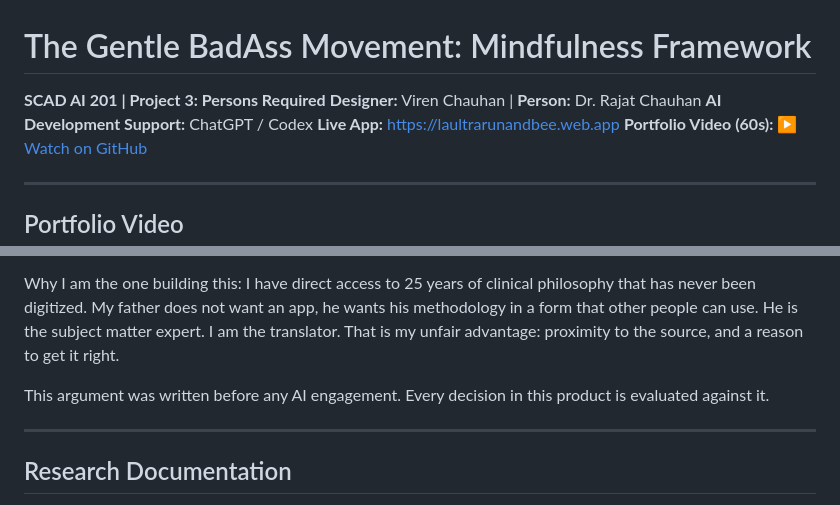
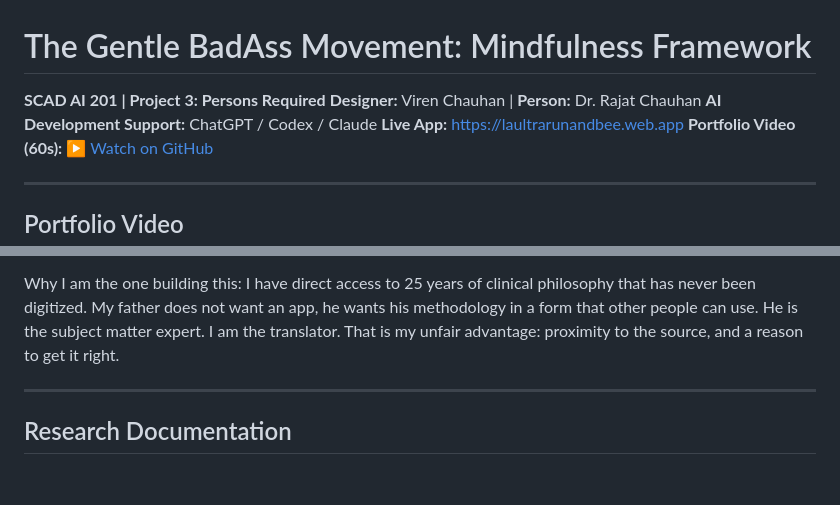
Before and after one commit to VirenChauhan19/The-Gentle-BadAss-Movement-Mindfulness-Framework, a Markdown page: README.md, 2 parts joined by grey strips. GitHub-like rendering; blank space fills up the shorter version.

```diff
--- a/README.md
+++ b/README.md
@@ -2,7 +2,7 @@
 
 **SCAD AI 201 | Project 3: Persons Required**
 **Designer:** Viren Chauhan | **Person:** Dr. Rajat Chauhan
-**AI Development Support:** ChatGPT / Codex
+**AI Development Support:** ChatGPT / Codex / Claude
 **Live App:** https://laultrarunandbee.web.app
 **Portfolio Video (60s):** [▶ Watch on GitHub](https://github.com/VirenChauhan19/The-Gentle-BadAss-Movement-Mindfulness-Framework/blob/main/case-study-video/out/la-ultra-portfolio-under-60-music.mp4)
 
@@ -49,8 +49,6 @@ What's broken: the fitness technology industry has replaced self-knowledge with
 What "helped" looks like: a person who wakes up, does a 2-minute body scan, scores how they actually feel across ten dimensions, and makes a training decision based on that, not on what the plan says. A person who knows the difference between the soreness that means "push through" and the tightness that means "back off." A person who can run for thirty more years.
 
 Why I am the one building this: I have direct access to 25 years of clinical philosophy that has never been digitized. My father does not want an app, he wants his methodology in a form that other people can use. He is the subject matter expert. I am the translator. That is my unfair advantage: proximity to the source, and a reason to get it right.
-
-This argument was written before any AI engagement. Every decision in this product is evaluated against it.
 
 ---
 
```
